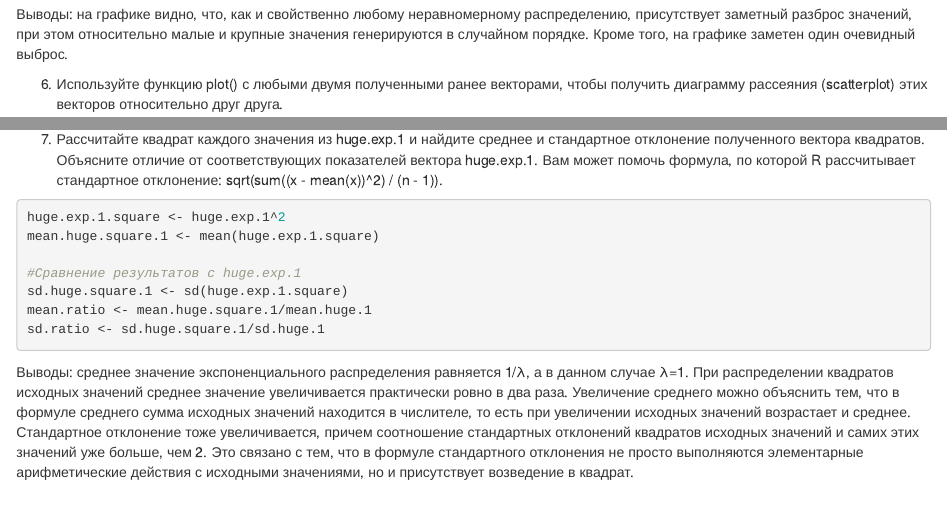
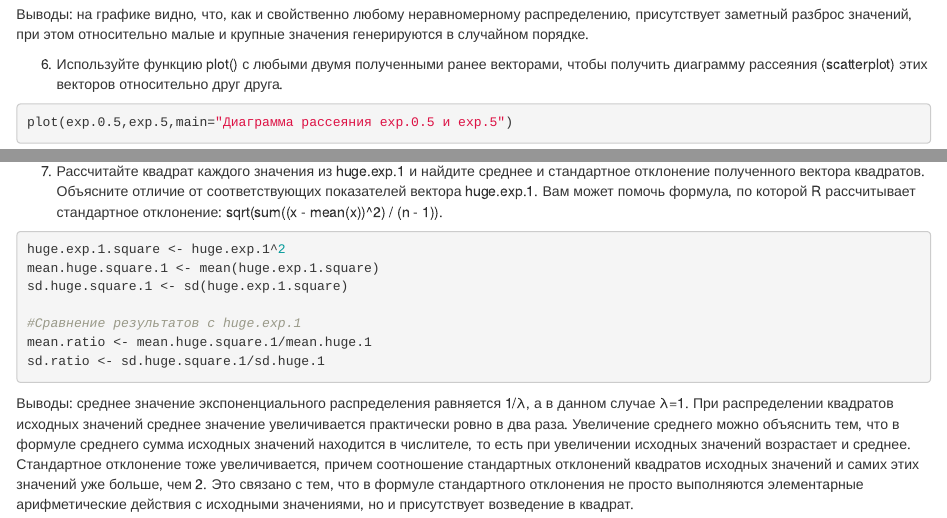
Before and after one commit to Nicklausse/MD-DA-2017, an R Markdown document (lab01/lab01.Rmd): the page in a window 1100 px wide, from 1990 px down, and a second part further down, joined at a grey line. Rendered offline with R 4.5, knitr and Pandoc, with nearby package versions; code that draws random numbers runs with fixed seeds of ours.

Commit message:
fix comments

````diff
--- a/lab01/lab01.Rmd
+++ b/lab01/lab01.Rmd
@@ -48,7 +48,7 @@ plot(exp.1, xlab="Индекс значения", main="График значе
 lines(exp.1)
 ```
 
-Выводы: на графике видно, что, как и свойственно любому неравномерному распределению, присутствует заметный разброс значений, при этом относительно малые и крупные значения генерируются в случайном порядке. Кроме того, на графике заметен один очевидный выброс.
+Выводы: на графике видно, что, как и свойственно любому неравномерному распределению, присутствует заметный разброс значений, при этом относительно малые и крупные значения генерируются в случайном порядке.
 
 6. Используйте функцию plot() с любыми двумя полученными ранее векторами, чтобы получить диаграмму рассеяния (scatterplot) этих векторов относительно друг друга.
 ```{r}
@@ -160,9 +160,9 @@ curve(dnorm(x,mean=mean.norm,sd=sd.norm), from = 0.8, to = 1.20, col = "blue",ad
 ```{r}
 huge.exp.1.square <- huge.exp.1^2
 mean.huge.square.1 <- mean(huge.exp.1.square)
+sd.huge.square.1 <- sd(huge.exp.1.square)
 
 #Сравнение результатов с huge.exp.1
-sd.huge.square.1 <- sd(huge.exp.1.square)
 mean.ratio <- mean.huge.square.1/mean.huge.1
 sd.ratio <- sd.huge.square.1/sd.huge.1
 ```
````
Also changed, not shown: lab01/lab01.html, lab01/lab01.Rmd (2 more changed lines).
